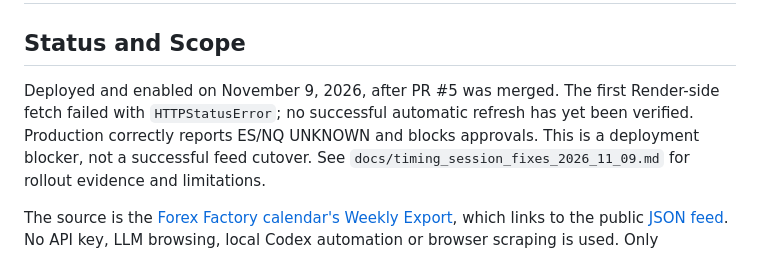
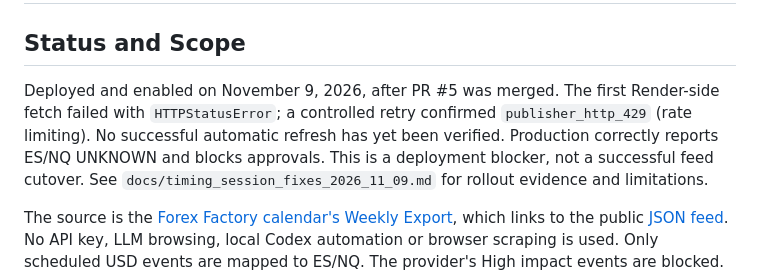
Before and after one commit to Rakan-Rouchdi/llm-smc-indicator, a Markdown page: docs/automatic_news_calendar.md, the part around the change. Drawn GitHub-style.

```diff
--- a/docs/automatic_news_calendar.md
+++ b/docs/automatic_news_calendar.md
@@ -3,8 +3,9 @@
 ## Status and Scope
 
 Deployed and enabled on November 9, 2026, after PR #5 was merged. The first
-Render-side fetch failed with `HTTPStatusError`; no successful automatic refresh
-has yet been verified. Production correctly reports ES/NQ UNKNOWN and blocks
+Render-side fetch failed with `HTTPStatusError`; a controlled retry confirmed
+`publisher_http_429` (rate limiting). No successful automatic refresh has yet
+been verified. Production correctly reports ES/NQ UNKNOWN and blocks
 approvals. This is a deployment blocker, not a successful feed cutover. See
 `docs/timing_session_fixes_2026_11_09.md` for rollout evidence and limitations.
 
```
Also changed, not shown: docs/timing_session_fixes_2026_11_09.md (+12 -5 lines).
